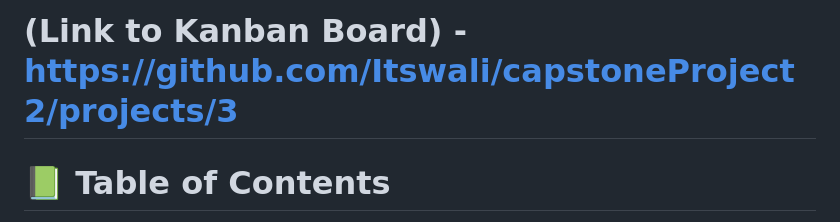
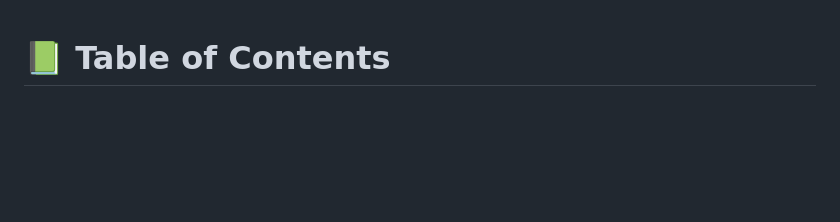
Before and after one commit to Itswali/MealsDB, a Markdown page: README.md, the part around the change. GitHub-like rendering; blank space fills up the shorter version.

```diff
--- a/README.md
+++ b/README.md
@@ -1,5 +1,3 @@
-# (Link to Kanban Board) - https://github.com/Itswali/capstoneProject2/projects/3
-
 # 📗 Table of Contents
 
 - [📗 Table of Contents](#-table-of-contents)
```
